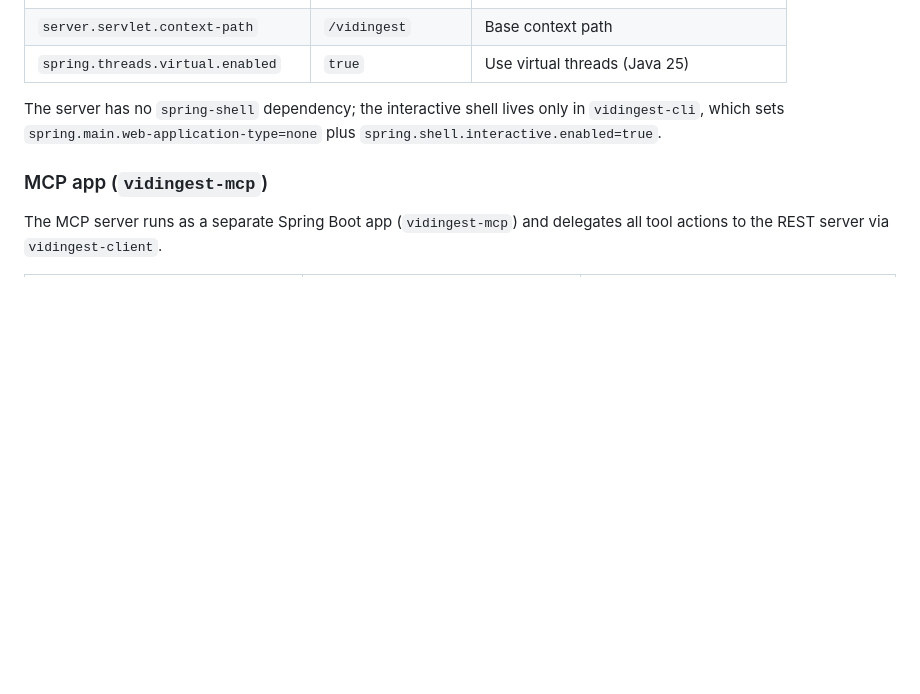
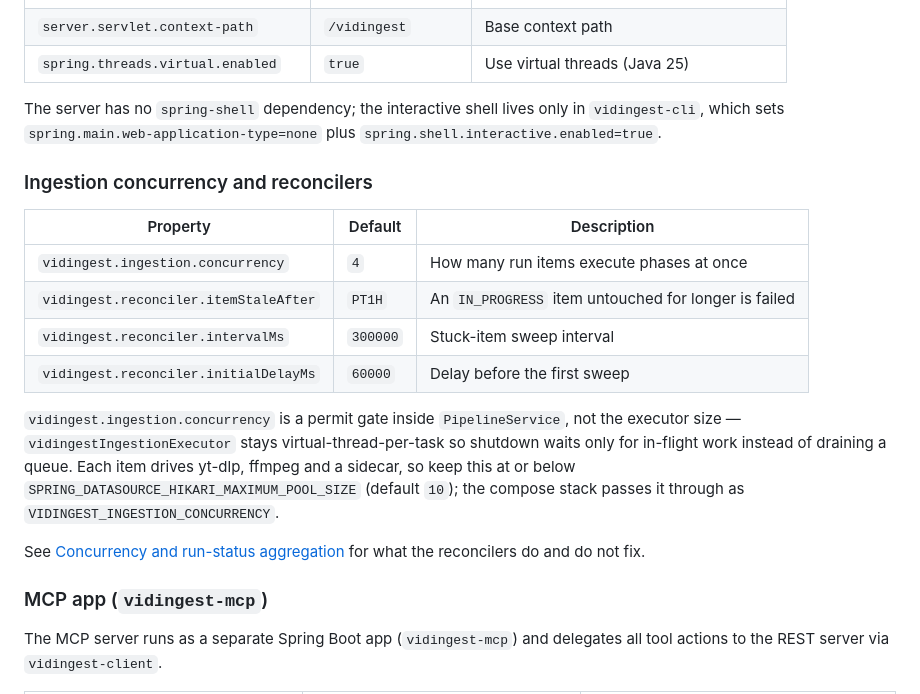
Before and after one commit to aCard0s0/video-knowledge, a Markdown page: docs/vidingest/VidIngest Console - Config and Runtime.md, the part around one of its changes. Rendered like a GitHub page; blank space fills up the shorter version.

```diff
--- a/docs/vidingest/VidIngest Console - Config and Runtime.md
+++ b/docs/vidingest/VidIngest Console - Config and Runtime.md
@@ -48,6 +48,24 @@ Configuration is managed through Spring Boot property files and `@ConfigurationP
 The server has no `spring-shell` dependency; the interactive shell lives only in
 `vidingest-cli`, which sets `spring.main.web-application-type=none` plus
 `spring.shell.interactive.enabled=true`.
+
+### Ingestion concurrency and reconcilers
+
+| Property | Default | Description |
+|----------|---------|-------------|
+| `vidingest.ingestion.concurrency` | `4` | How many run items execute phases at once |
+| `vidingest.reconciler.itemStaleAfter` | `PT1H` | An `IN_PROGRESS` item untouched for longer is failed |
+| `vidingest.reconciler.intervalMs` | `300000` | Stuck-item sweep interval |
+| `vidingest.reconciler.initialDelayMs` | `60000` | Delay before the first sweep |
+
+`vidingest.ingestion.concurrency` is a permit gate inside `PipelineService`, not the executor
+size — `vidingestIngestionExecutor` stays virtual-thread-per-task so shutdown waits only for
+in-flight work instead of draining a queue. Each item drives yt-dlp, ffmpeg and a sidecar, so
+keep this at or below `SPRING_DATASOURCE_HIKARI_MAXIMUM_POOL_SIZE` (default `10`); the
+compose stack passes it through as `VIDINGEST_INGESTION_CONCURRENCY`.
+
+See [Concurrency and run-status aggregation](#concurrency-and-run-status-aggregation) for what
+the reconcilers do and do not fix.
 
 ### MCP app (`vidingest-mcp`)
 
```
Also changed, not shown: other parts of docs/vidingest/VidIngest Console - Config and Runtime.md (+39 -1 lines), docs/vidingest/VidIngest Console - Knowledge Extraction.md (+9 -2 lines), docs/vidingest/VidIngest Console - Per-Phase Rerun.md (+36 -16 lines).
